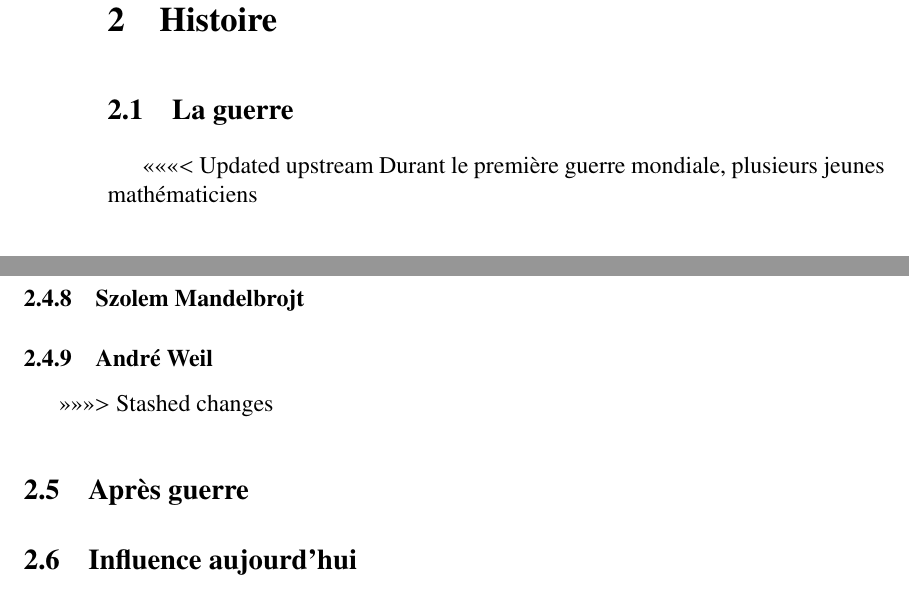
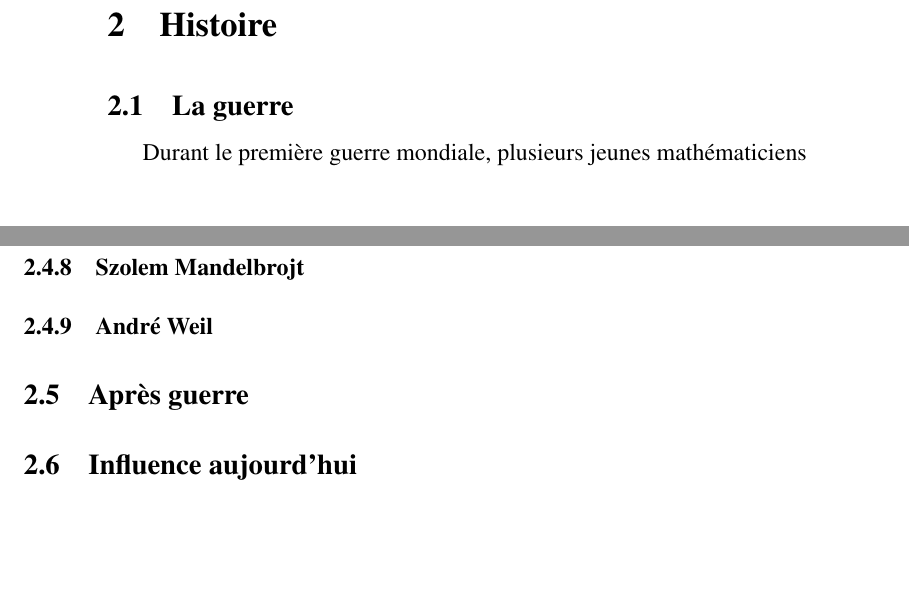
Before and after one commit to Floflo1377/TravailLongBourbaki, a LaTeX document (TravailLongBourbaki.tex): two parts of pages 3 and 4 of 7, joined at a grey line, cut so that both start at the same text, the shorter picture padded with empty space. Compiled offline with pdfLaTeX; the source files are stored in an older character set and shown here as Unicode.

Commit message:
t'es difficile

```diff
--- a/TravailLongBourbaki.tex
+++ b/TravailLongBourbaki.tex
@@ -57,10 +57,9 @@ Histoire de la mathématique\\
 \setlist[litemize,1]{label=\RLis}
 \section{Histoire}
 \subsection{La guerre}
-<<<<<<< Updated upstream
+
 Durant le première guerre mondiale, plusieurs jeunes mathématiciens
 \subsection{Les fondateurs originaux}
 \subsubsection{Henri Cartan}
 Henri Cartan est le fils d'Elie Cartan, connus pour ses travaux sur l'algèbre, la géométrie et l'analyse. Il a étudié à l'Ecole normale supérieure de 1923 à 1928.
-=======
 
@@ -89,7 +89,6 @@ Henri Cartan est le fils d'Elie Cartan, connus pour ses travaux sur l'algèbre,
 \subsubsection{René de Possel}
 \subsubsection{Szolem Mandelbrojt}
 \subsubsection{André Weil}
->>>>>>> Stashed changes
 \subsection{Après guerre}
 \subsection{Influence aujourd'hui}
 
```
Also changed, not shown: TravailLongBourbaki.tex (7 more changed lines).
